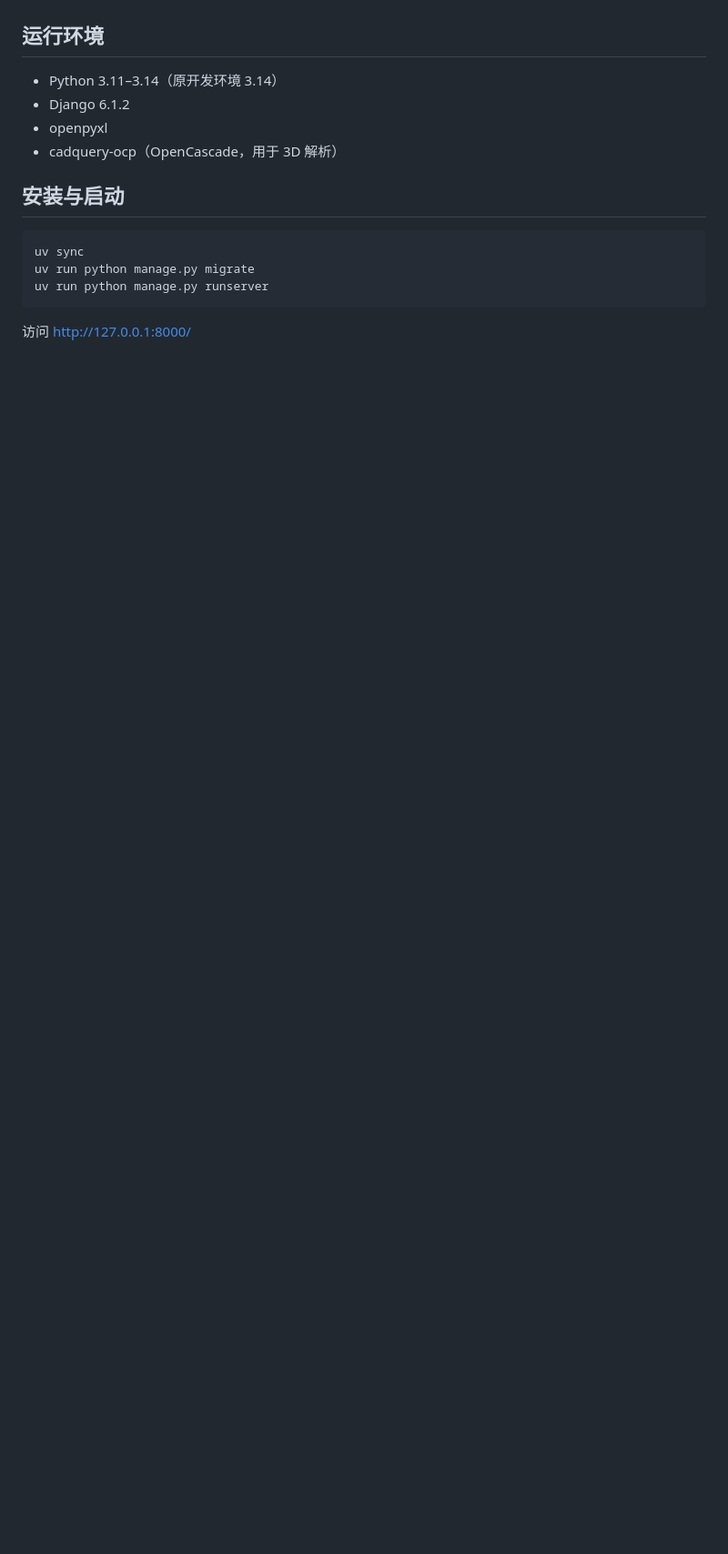
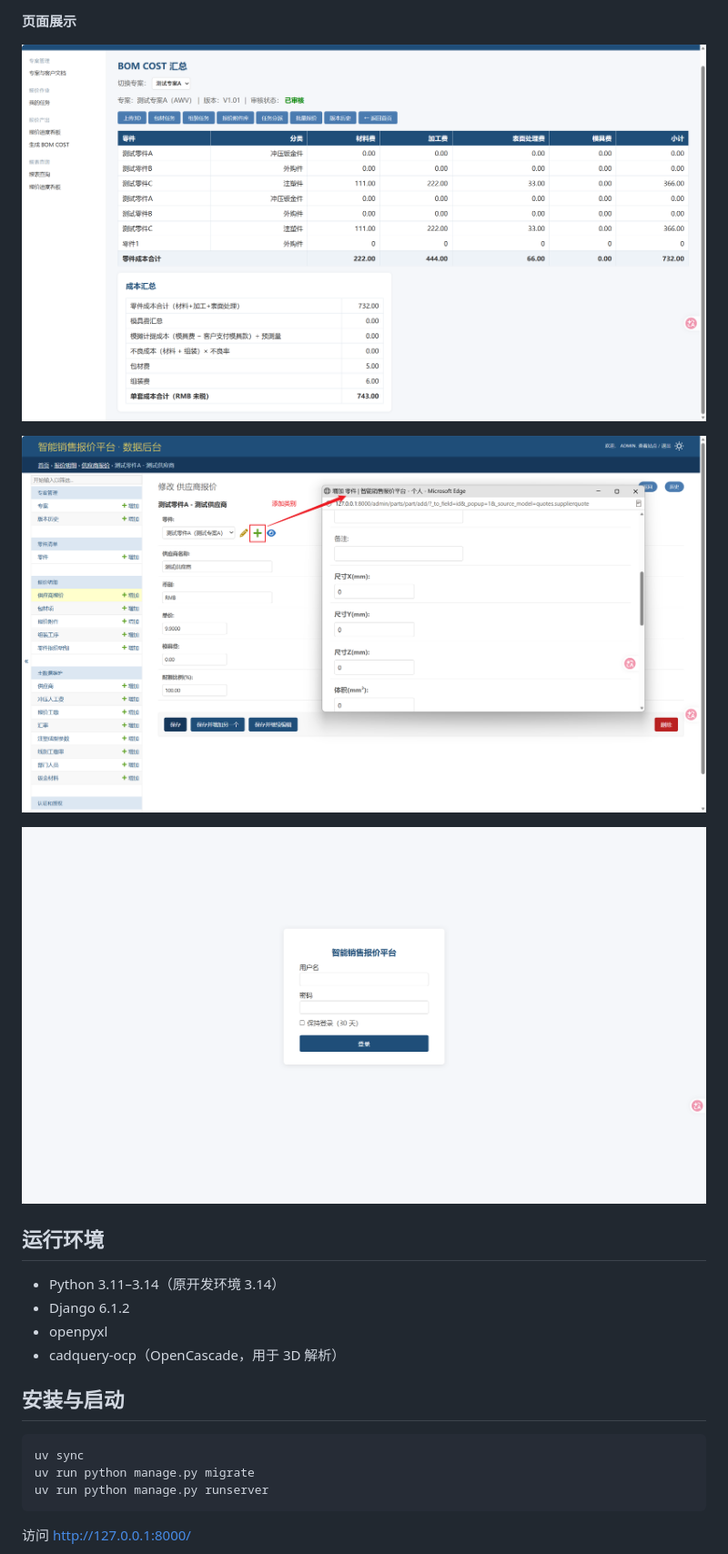
Before and after one commit to kurkobin/Intelligent-Sales-Quotation-Platform, a Markdown page: README.md, the part around one of its changes. Shown at 91% size. Rendered like a GitHub page; pictures changed too: images/页面展示.jpg (added), images/页面展示1.jpg (added), images/页面展示2.jpg (added); blank space fills up the shorter version.

Commit message:
整理侧边栏菜单（去掉重复项）、README 补充界面预览

```diff
--- a/README.md
+++ b/README.md
@@ -4,3 +19,11 @@
+**页面展示**
+
+![页面展示](images/页面展示.jpg)
+
+![页面展示1](images/页面展示1.jpg)
+
+![页面展示2](images/页面展示2.jpg)
+
 
 ## 运行环境
 
```
Also changed, not shown: other parts of README.md (+15 -0 lines), images/图片一.png (added), images/评估人员界面.png (added), images/销售人员界面.png (added), 1 other file.
